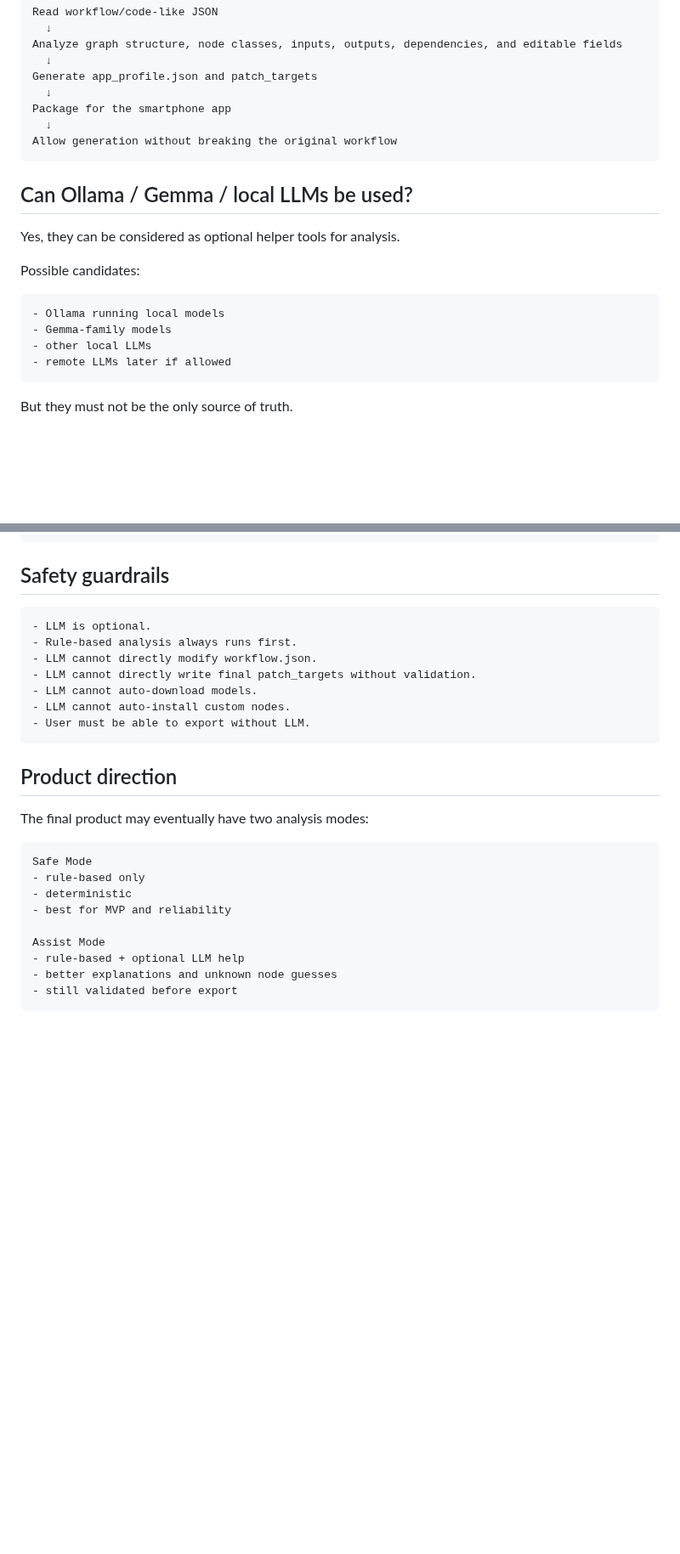
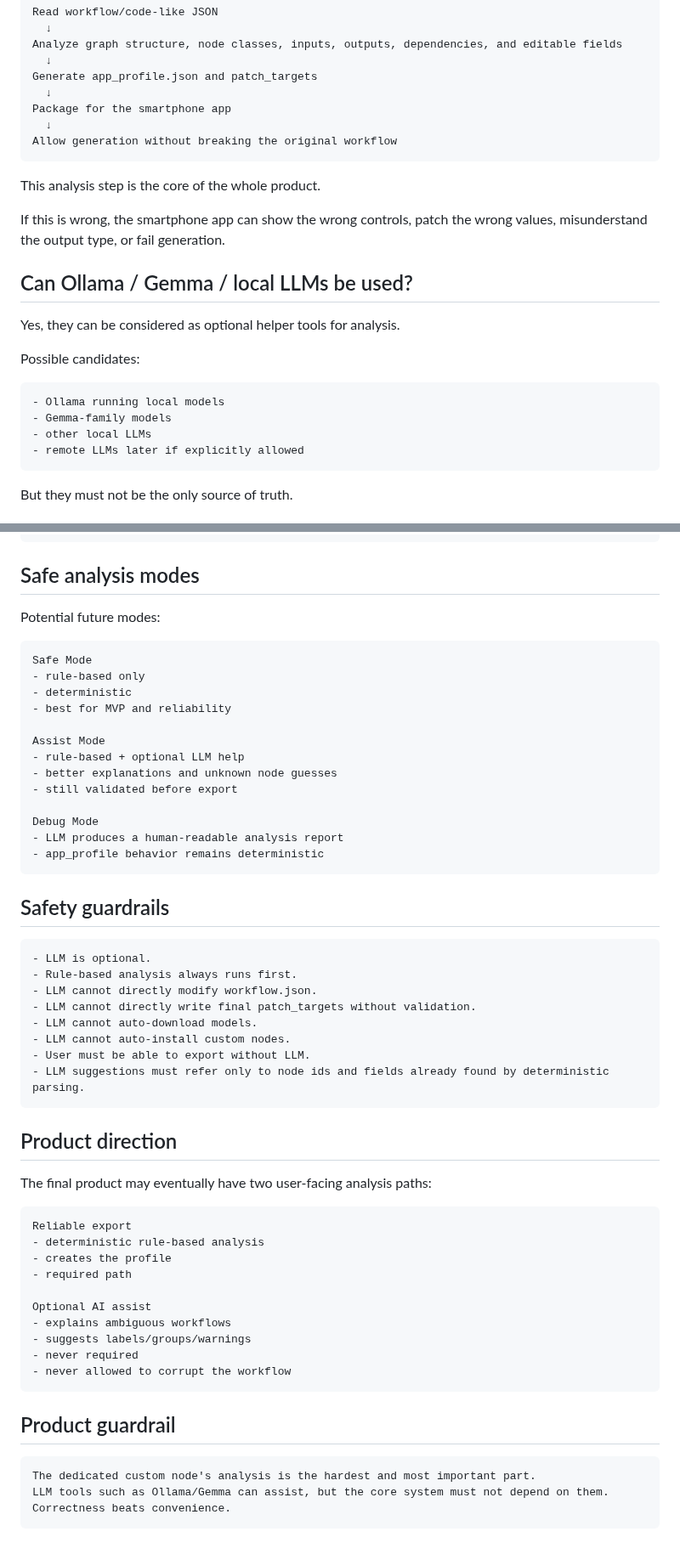
Before and after one commit to popchami/comfyui-mobile-system, a Markdown page: docs/mobile-system/LLM_ASSISTED_WORKFLOW_ANALYSIS.md, 2 parts joined by grey strips. Shown at 85% size. Drawn GitHub-style; blank space fills up the shorter version.

Commit message:
Refine LLM assisted analysis guardrails

````diff
--- a/docs/mobile-system/LLM_ASSISTED_WORKFLOW_ANALYSIS.md
+++ b/docs/mobile-system/LLM_ASSISTED_WORKFLOW_ANALYSIS.md
@@ -24,6 +24,10 @@ Package for the smartphone app
 Allow generation without breaking the original workflow
 ```
 
+This analysis step is the core of the whole product.
+
+If this is wrong, the smartphone app can show the wrong controls, patch the wrong values, misunderstand the output type, or fail generation.
+
 ## Can Ollama / Gemma / local LLMs be used?
 
 Yes, they can be considered as optional helper tools for analysis.
@@ -34,7 +38,7 @@ Possible candidates:
 - Ollama running local models
 - Gemma-family models
 - other local LLMs
-- remote LLMs later if allowed
+- remote LLMs later if explicitly allowed
 ```
 
 But they must not be the only source of truth.
@@ -225,21 +231,9 @@ After MVP validation, consider adding:
 - LLM-generated warning explanations
 ```
 
-## Safety guardrails
+## Safe analysis modes
 
-```text
-- LLM is optional.
-- Rule-based analysis always runs first.
-- LLM cannot directly modify workflow.json.
-- LLM cannot directly write final patch_targets without validation.
-- LLM cannot auto-download models.
-- LLM cannot auto-install custom nodes.
-- User must be able to export without LLM.
-```
-
-## Product direction
-
-The final product may eventually have two analysis modes:
+Potential future modes:
 
 ```text
 Safe Mode
@@ -251,4 +245,46 @@ Assist Mode
 - rule-based + optional LLM help
 - better explanations and unknown node guesses
 - still validated before export
+
+Debug Mode
+- LLM produces a human-readable analysis report
+- app_profile behavior remains deterministic
 ```
+
+## Safety guardrails
+
+```text
+- LLM is optional.
+- Rule-based analysis always runs first.
+- LLM cannot directly modify workflow.json.
+- LLM cannot directly write final patch_targets without validation.
+- LLM cannot auto-download models.
+- LLM cannot auto-install custom nodes.
+- User must be able to export without LLM.
+- LLM suggestions must refer only to node ids and fields already found by deterministic parsing.
+```
+
+## Product direction
+
+The final product may eventually have two user-facing analysis paths:
+
+```text
+Reliable export
+- deterministic rule-based analysis
+- creates the profile
+- required path
+
+Optional AI assist
+- explains ambiguous workflows
+- suggests labels/groups/warnings
+- never required
+- never allowed to corrupt the workflow
+```
+
+## Product guardrail
+
+```text
+The dedicated custom node's analysis is the hardest and most important part.
+LLM tools such as Ollama/Gemma can assist, but the core system must not depend on them.
+Correctness beats convenience.
+```
````
Also changed, not shown: other parts of docs/mobile-system/LLM_ASSISTED_WORKFLOW_ANALYSIS.md (+3 -1 lines).
